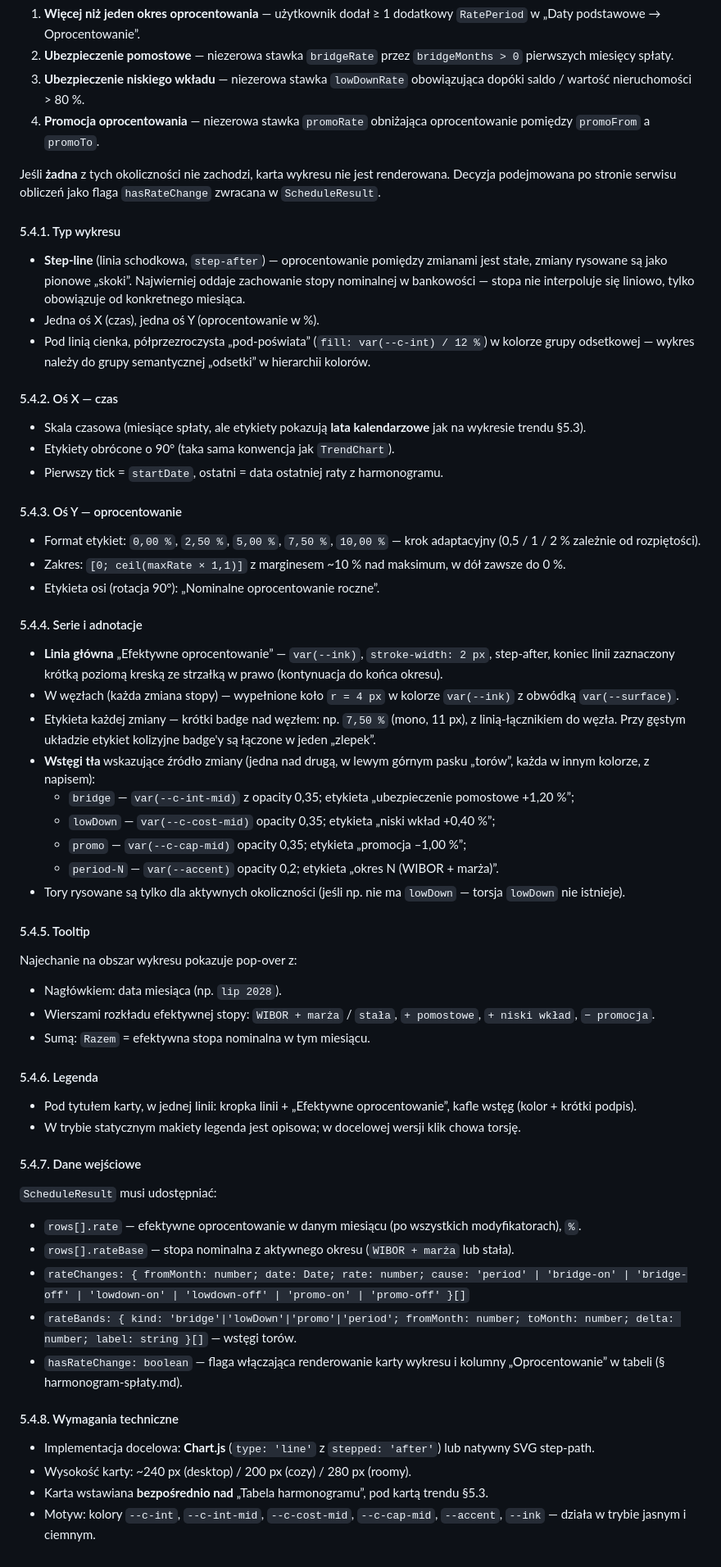
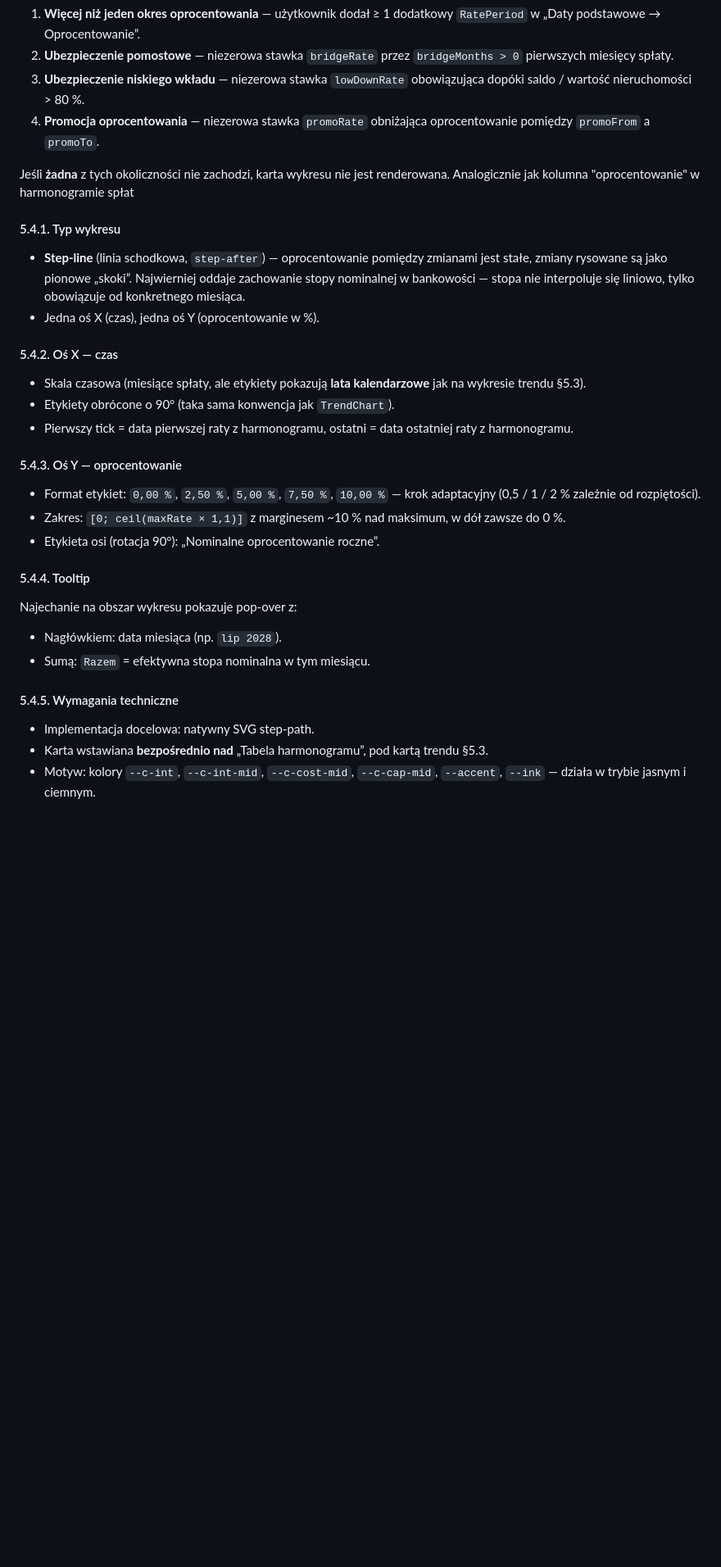
Before and after one commit to gyerosaski/kalkulator-hippoteczny, a Markdown page: docs/analiza/wykresy.md, the part around the change. Shown at 82% size. Drawn GitHub-style; blank space fills up the shorter version.

Commit message:
poprawa dokumentacji oprocentowania wykresu

```diff
--- a/docs/analiza/wykresy.md
+++ b/docs/analiza/wykresy.md
@@ -93,19 +93,18 @@ Wykres prezentowany **wyłącznie** wtedy, gdy w symulacji kredytu występuje co
 3. **Ubezpieczenie niskiego wkładu** — niezerowa stawka `lowDownRate` obowiązująca dopóki saldo / wartość nieruchomości > 80 %.
 4. **Promocja oprocentowania** — niezerowa stawka `promoRate` obniżająca oprocentowanie pomiędzy `promoFrom` a `promoTo`.
 
-Jeśli **żadna** z tych okoliczności nie zachodzi, karta wykresu nie jest renderowana. Decyzja podejmowana po stronie serwisu obliczeń jako flaga `hasRateChange` zwracana w `ScheduleResult`.
+Jeśli **żadna** z tych okoliczności nie zachodzi, karta wykresu nie jest renderowana. Analogicznie jak kolumna "oprocentowanie" w harmonogramie spłat
 
 #### 5.4.1. Typ wykresu
 
 - **Step-line** (linia schodkowa, `step-after`) — oprocentowanie pomiędzy zmianami jest stałe, zmiany rysowane są jako pionowe „skoki”. Najwierniej oddaje zachowanie stopy nominalnej w bankowości — stopa nie interpoluje się liniowo, tylko obowiązuje od konkretnego miesiąca.
 - Jedna oś X (czas), jedna oś Y (oprocentowanie w %).
-- Pod linią cienka, półprzezroczysta „pod-poświata” (`fill: var(--c-int) / 12 %`) w kolorze grupy odsetkowej — wykres należy do grupy semantycznej „odsetki” w hierarchii kolorów.
 
 #### 5.4.2. Oś X — czas
 
 - Skala czasowa (miesiące spłaty, ale etykiety pokazują **lata kalendarzowe** jak na wykresie trendu §5.3).
 - Etykiety obrócone o 90° (taka sama konwencja jak `TrendChart`).
-- Pierwszy tick = `startDate`, ostatni = data ostatniej raty z harmonogramu.
+- Pierwszy tick = data pierwszej raty z harmonogramu, ostatni = data ostatniej raty z harmonogramu.
 
 #### 5.4.3. Oś Y — oprocentowanie
 
@@ -113,44 +112,15 @@ Jeśli **żadna** z tych okoliczności nie zachodzi, karta wykresu nie jest rend
 - Zakres: `[0; ceil(maxRate × 1,1)]` z marginesem ~10 % nad maksimum, w dół zawsze do 0 %.
 - Etykieta osi (rotacja 90°): „Nominalne oprocentowanie roczne”.
 
-#### 5.4.4. Serie i adnotacje
-
-- **Linia główna** „Efektywne oprocentowanie” — `var(--ink)`, `stroke-width: 2 px`, step-after, koniec linii zaznaczony krótką poziomą kreską ze strzałką w prawo (kontynuacja do końca okresu).
-- W węzłach (każda zmiana stopy) — wypełnione koło `r = 4 px` w kolorze `var(--ink)` z obwódką `var(--surface)`.
-- Etykieta każdej zmiany — krótki badge nad węzłem: np. `7,50 %` (mono, 11 px), z linią-łącznikiem do węzła. Przy gęstym układzie etykiet kolizyjne badge'y są łączone w jeden „zlepek”.
-- **Wstęgi tła** wskazujące źródło zmiany (jedna nad drugą, w lewym górnym pasku „torów”, każda w innym kolorze, z napisem):
-  - `bridge` — `var(--c-int-mid)` z opacity 0,35; etykieta „ubezpieczenie pomostowe +1,20 %”;
-  - `lowDown` — `var(--c-cost-mid)` opacity 0,35; etykieta „niski wkład +0,40 %”;
-  - `promo` — `var(--c-cap-mid)` opacity 0,35; etykieta „promocja –1,00 %”;
-  - `period-N` — `var(--accent)` opacity 0,2; etykieta „okres N (WIBOR + marża)”.
-- Tory rysowane są tylko dla aktywnych okoliczności (jeśli np. nie ma `lowDown` — torsja `lowDown` nie istnieje).
-
-#### 5.4.5. Tooltip
+#### 5.4.4. Tooltip
 
 Najechanie na obszar wykresu pokazuje pop-over z:
 
 - Nagłówkiem: data miesiąca (np. `lip 2028`).
-- Wierszami rozkładu efektywnej stopy: `WIBOR + marża` / `stała`, `+ pomostowe`, `+ niski wkład`, `− promocja`.
 - Sumą: `Razem` = efektywna stopa nominalna w tym miesiącu.
 
-#### 5.4.6. Legenda
+#### 5.4.5. Wymagania techniczne
 
-- Pod tytułem karty, w jednej linii: kropka linii + „Efektywne oprocentowanie”, kafle wstęg (kolor + krótki podpis).
-- W trybie statycznym makiety legenda jest opisowa; w docelowej wersji klik chowa torsję.
-
-#### 5.4.7. Dane wejściowe
-
-`ScheduleResult` musi udostępniać:
-
-- `rows[].rate` — efektywne oprocentowanie w danym miesiącu (po wszystkich modyfikatorach), `%`.
-- `rows[].rateBase` — stopa nominalna z aktywnego okresu (`WIBOR + marża` lub stała).
-- `rateChanges: { fromMonth: number; date: Date; rate: number; cause: 'period' | 'bridge-on' | 'bridge-off' | 'lowdown-on' | 'lowdown-off' | 'promo-on' | 'promo-off' }[]`
-- `rateBands: { kind: 'bridge'|'lowDown'|'promo'|'period'; fromMonth: number; toMonth: number; delta: number; label: string }[]` — wstęgi torów.
-- `hasRateChange: boolean` — flaga włączająca renderowanie karty wykresu i kolumny „Oprocentowanie” w tabeli (§ harmonogram-spłaty.md).
-
-#### 5.4.8. Wymagania techniczne
-
-- Implementacja docelowa: **Chart.js** (`type: 'line'` z `stepped: 'after'`) lub natywny SVG step-path.
-- Wysokość karty: ~240 px (desktop) / 200 px (cozy) / 280 px (roomy).
+- Implementacja docelowa: natywny SVG step-path.
 - Karta wstawiana **bezpośrednio nad** „Tabela harmonogramu”, pod kartą trendu §5.3.
 - Motyw: kolory `--c-int`, `--c-int-mid`, `--c-cost-mid`, `--c-cap-mid`, `--accent`, `--ink` — działa w trybie jasnym i ciemnym.
```
